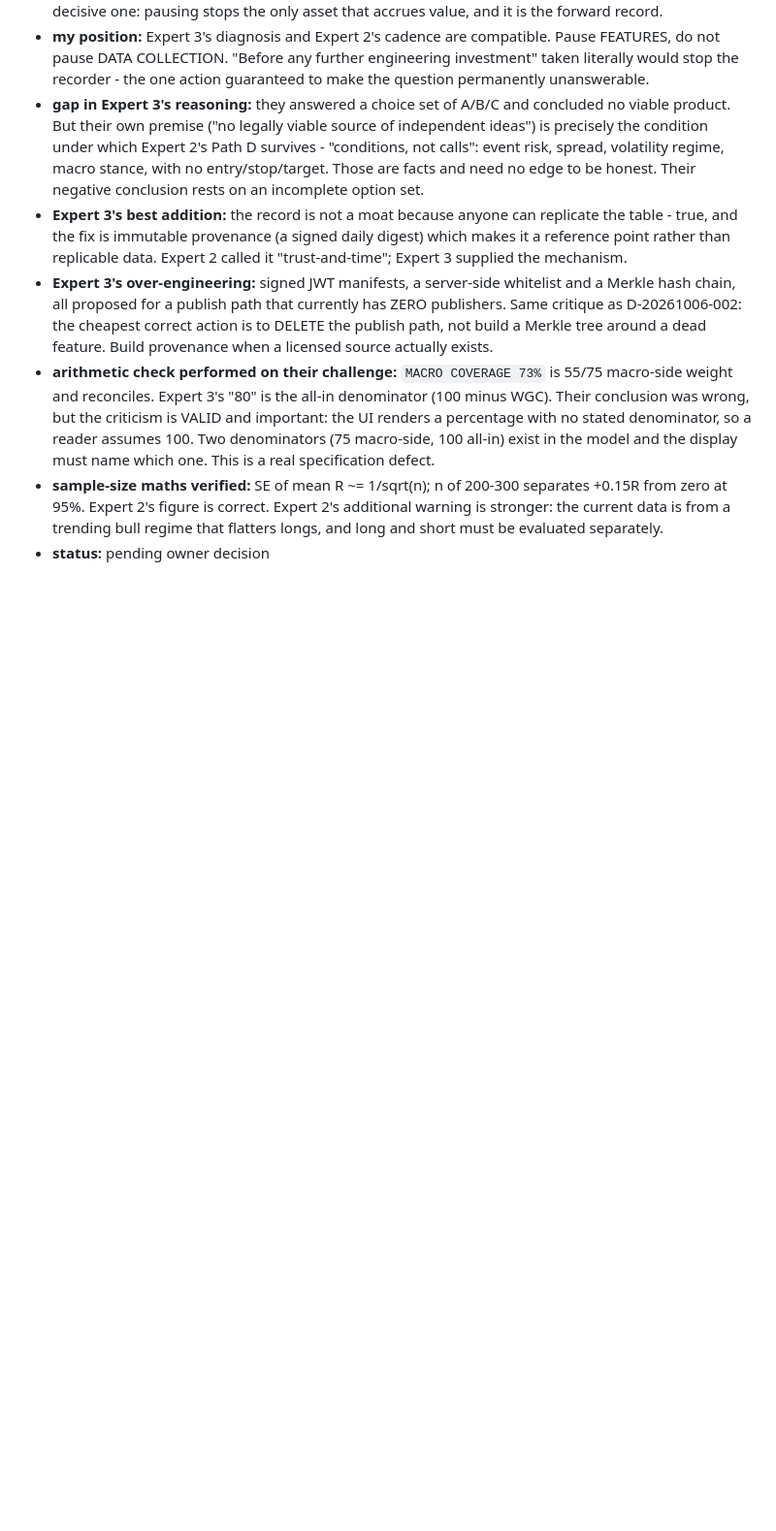
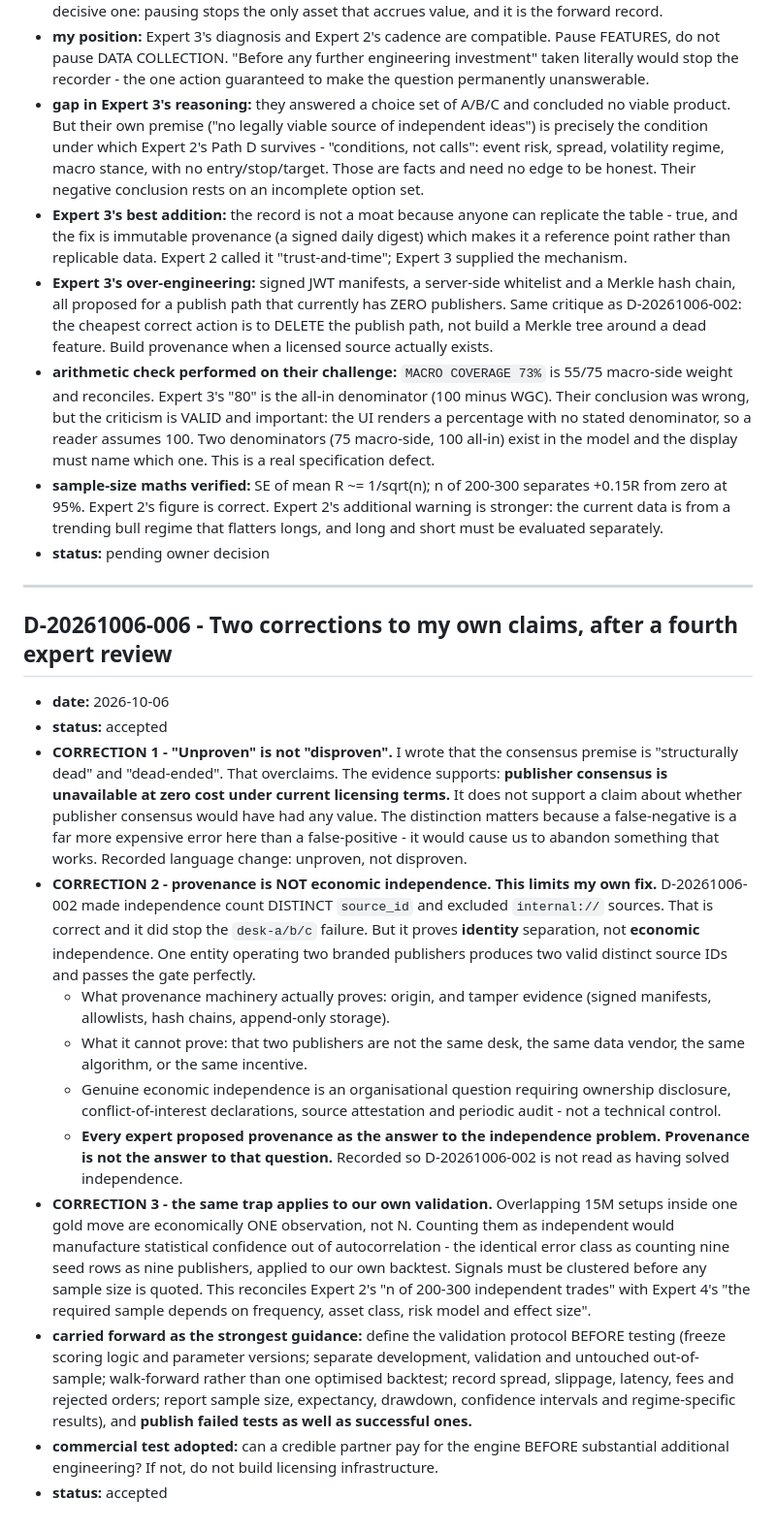
Before and after one commit to amworx/xau-vote, a Markdown page: memory/decisions.md, the part around the change. Shown at 97% size. Drawn GitHub-style; blank space fills up the shorter version.

Commit message:
docs: two corrections to my own claims (D-20261006-006)
1. 'Unproven' is not 'disproven' - the evidence supports unavailability at zero
   cost, not a claim that publisher consensus has no value.
2. Provenance is NOT economic independence. D-20261006-002 proves identity
   separation only; one entity with two branded publishers passes that gate
   perfectly. Recorded so it is not read as having solved independence.
3. The same autocorrelation trap applies to our own validation - overlapping
   setups in one gold move are one observation, not N.

```diff
--- a/memory/decisions.md
+++ b/memory/decisions.md
@@ -283,3 +283,21 @@
 - **arithmetic check performed on their challenge:** `MACRO COVERAGE 73%` is 55/75 macro-side weight and reconciles. Expert 3's "80" is the all-in denominator (100 minus WGC). Their conclusion was wrong, but the criticism is VALID and important: the UI renders a percentage with no stated denominator, so a reader assumes 100. Two denominators (75 macro-side, 100 all-in) exist in the model and the display must name which one. This is a real specification defect.
 - **sample-size maths verified:** SE of mean R ~= 1/sqrt(n); n of 200-300 separates +0.15R from zero at 95%. Expert 2's figure is correct. Expert 2's additional warning is stronger: the current data is from a trending bull regime that flatters longs, and long and short must be evaluated separately.
 - **status:** pending owner decision
+
+---
+
+## D-20261006-006 - Two corrections to my own claims, after a fourth expert review
+
+- **date:** 2026-10-06
+- **status:** accepted
+- **CORRECTION 1 - "Unproven" is not "disproven".** I wrote that the consensus premise is "structurally dead" and "dead-ended". That overclaims. The evidence supports: **publisher consensus is unavailable at zero cost under current licensing terms.** It does not support a claim about whether publisher consensus would have had any value. The distinction matters because a false-negative is a far more expensive error here than a false-positive - it would cause us to abandon something that works. Recorded language change: unproven, not disproven.
+- **CORRECTION 2 - provenance is NOT economic independence. This limits my own fix.**
+  D-20261006-002 made independence count DISTINCT `source_id` and excluded `internal://` sources. That is correct and it did stop the `desk-a/b/c` failure. But it proves **identity** separation, not **economic** independence. One entity operating two branded publishers produces two valid distinct source IDs and passes the gate perfectly.
+  - What provenance machinery actually proves: origin, and tamper evidence (signed manifests, allowlists, hash chains, append-only storage).
+  - What it cannot prove: that two publishers are not the same desk, the same data vendor, the same algorithm, or the same incentive.
+  - Genuine economic independence is an organisational question requiring ownership disclosure, conflict-of-interest declarations, source attestation and periodic audit - not a technical control.
+  - **Every expert proposed provenance as the answer to the independence problem. Provenance is not the answer to that question.** Recorded so D-20261006-002 is not read as having solved independence.
+- **CORRECTION 3 - the same trap applies to our own validation.** Overlapping 15M setups inside one gold move are economically ONE observation, not N. Counting them as independent would manufacture statistical confidence out of autocorrelation - the identical error class as counting nine seed rows as nine publishers, applied to our own backtest. Signals must be clustered before any sample size is quoted. This reconciles Expert 2's "n of 200-300 independent trades" with Expert 4's "the required sample depends on frequency, asset class, risk model and effect size".
+- **carried forward as the strongest guidance:** define the validation protocol BEFORE testing (freeze scoring logic and parameter versions; separate development, validation and untouched out-of-sample; walk-forward rather than one optimised backtest; record spread, slippage, latency, fees and rejected orders; report sample size, expectancy, drawdown, confidence intervals and regime-specific results), and **publish failed tests as well as successful ones.**
+- **commercial test adopted:** can a credible partner pay for the engine BEFORE substantial additional engineering? If not, do not build licensing infrastructure.
+- **status:** accepted
```
